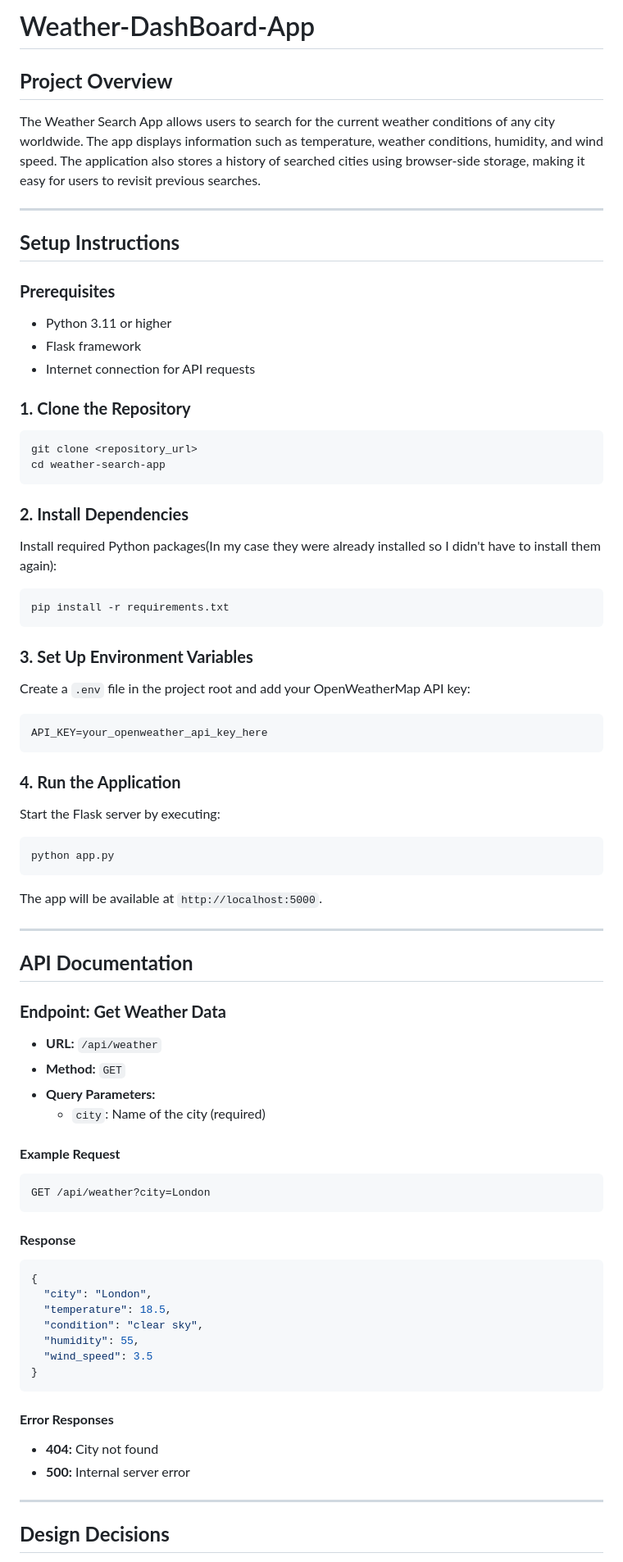
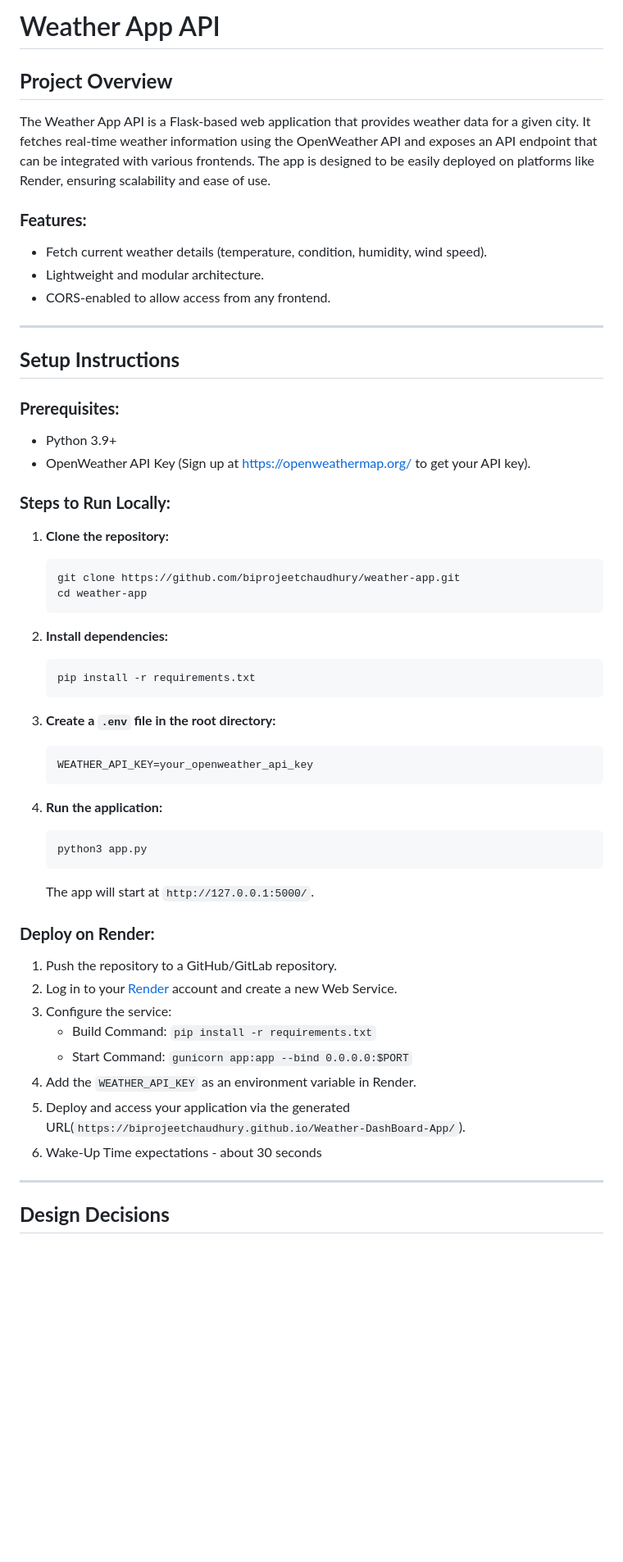
Before and after one commit to biprojeetchaudhury/Weather-DashBoard-App, a Markdown page: README.md, the part around one of its changes. Shown at 82% size. Drawn GitHub-style; blank space fills up the shorter version.

````diff
--- a/README.md
+++ b/README.md
@@ -1,73 +1,54 @@
-# Weather-DashBoard-App
+# Weather App API
 
 ## **Project Overview**
+The Weather App API is a Flask-based web application that provides weather data for a given city. It fetches real-time weather information using the OpenWeather API and exposes an API endpoint that can be integrated with various frontends. The app is designed to be easily deployed on platforms like Render, ensuring scalability and ease of use.
 
-The Weather Search App allows users to search for the current weather conditions of any city worldwide. The app displays information such as temperature, weather conditions, humidity, and wind speed. The application also stores a history of searched cities using browser-side storage, making it easy for users to revisit previous searches.
+### **Features:**
+- Fetch current weather details (temperature, condition, humidity, wind speed).
+- Lightweight and modular architecture.
+- CORS-enabled to allow access from any frontend.
 
 ---
 
 ## **Setup Instructions**
 
-### **Prerequisites**
-- Python 3.11 or higher
-- Flask framework
-- Internet connection for API requests
+### **Prerequisites:**
+- Python 3.9+
+- OpenWeather API Key (Sign up at https://openweathermap.org/ to get your API key).
 
-### **1. Clone the Repository**
-```bash
-git clone <repository_url>
-cd weather-search-app
-```
+### **Steps to Run Locally:**
 
-### **2. Install Dependencies**
-Install required Python packages(In my case they were already installed so I didn't have to install them again):
-```bash
-pip install -r requirements.txt
-```
+1. **Clone the repository:**
+   ```bash
+   git clone https://github.com/biprojeetchaudhury/weather-app.git
+   cd weather-app
+   ```
 
-### **3. Set Up Environment Variables**
-Create a `.env` file in the project root and add your OpenWeatherMap API key:
-```plaintext
-API_KEY=your_openweather_api_key_here
-```
+2. **Install dependencies:**
+   ```bash
+   pip install -r requirements.txt
+   ```
 
-### **4. Run the Application**
-Start the Flask server by executing:
-```bash
-python app.py
-```
+3. **Create a `.env` file in the root directory:**
+   ```plaintext
+   WEATHER_API_KEY=your_openweather_api_key
+   ```
 
-The app will be available at `http://localhost:5000`.
+4. **Run the application:**
+   ```bash
+   python3 app.py
+   ```
+   The app will start at `http://127.0.0.1:5000/`.
 
----
-
-## **API Documentation**
-
-### **Endpoint: Get Weather Data**
-- **URL:** `/api/weather`
-- **Method:** `GET`
-- **Query Parameters:**
-  - `city`: Name of the city (required)
-
-#### **Example Request**
-```http
-GET /api/weather?city=London
-```
-
-#### **Response**
-```json
-{
-  "city": "London",
-  "temperature": 18.5,
-  "condition": "clear sky",
-  "humidity": 55,
-  "wind_speed": 3.5
-}
-```
-
-#### **Error Responses**
-- **404:** City not found
-- **500:** Internal server error
+### **Deploy on Render:**
+1. Push the repository to a GitHub/GitLab repository.
+2. Log in to your [Render](https://render.com/) account and create a new Web Service.
+3. Configure the service:
+   - Build Command: `pip install -r requirements.txt`
+   - Start Command: `gunicorn app:app --bind 0.0.0.0:$PORT`
+4. Add the `WEATHER_API_KEY` as an environment variable in Render.
+5. Deploy and access your application via the generated URL(`https://biprojeetchaudhury.github.io/Weather-DashBoard-App/`).
+6. Wake-Up Time expectations - about 30 seconds
 
 ---
 
````
Also changed, not shown: other parts of README.md (+19 -29 lines).
